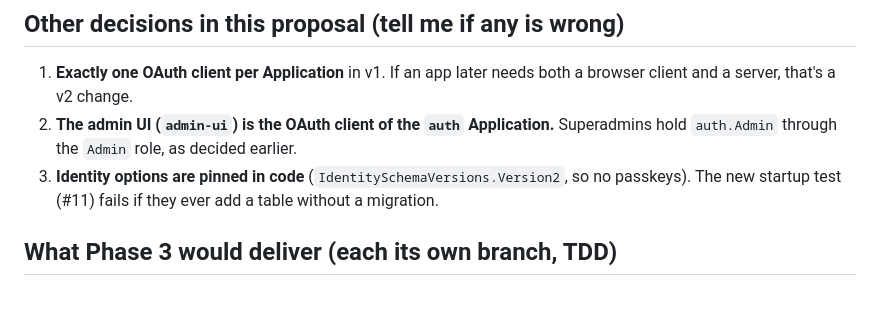
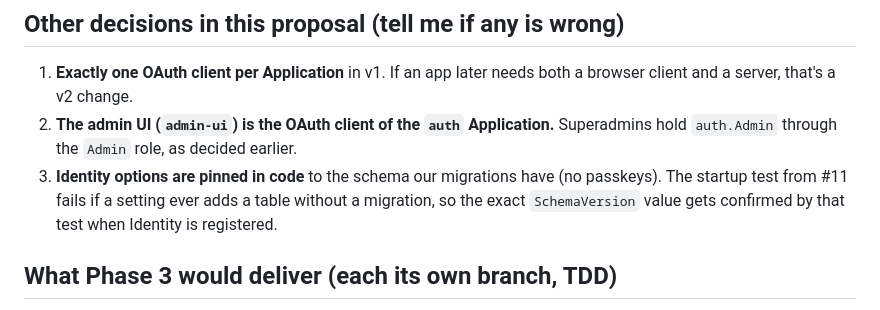
Before and after one commit to TasTugberk/Kale, a Markdown page: docs/design/phase-3-openiddict.md, the part around the change. Drawn GitHub-style.

Commit message:
docs: don't claim an unverified Identity schema version
Co-Authored-By: Claude Opus 5.5 <noreply@anthropic.com>

```diff
--- a/docs/design/phase-3-openiddict.md
+++ b/docs/design/phase-3-openiddict.md
@@ -57,7 +57,7 @@ DESIGN.md says keys are "generated and rotated inside the auth service". OpenIdd
 
 1. **Exactly one OAuth client per Application** in v1. If an app later needs both a browser client and a server, that's a v2 change.
 2. **The admin UI (`admin-ui`) is the OAuth client of the `auth` Application.** Superadmins hold `auth.Admin` through the `Admin` role, as decided earlier.
-3. **Identity options are pinned in code** (`IdentitySchemaVersions.Version2`, so no passkeys). The new startup test (#11) fails if they ever add a table without a migration.
+3. **Identity options are pinned in code** to the schema our migrations have (no passkeys). The startup test from #11 fails if a setting ever adds a table without a migration, so the exact `SchemaVersion` value gets confirmed by that test when Identity is registered.
 
 ## What Phase 3 would deliver (each its own branch, TDD)
 
```
